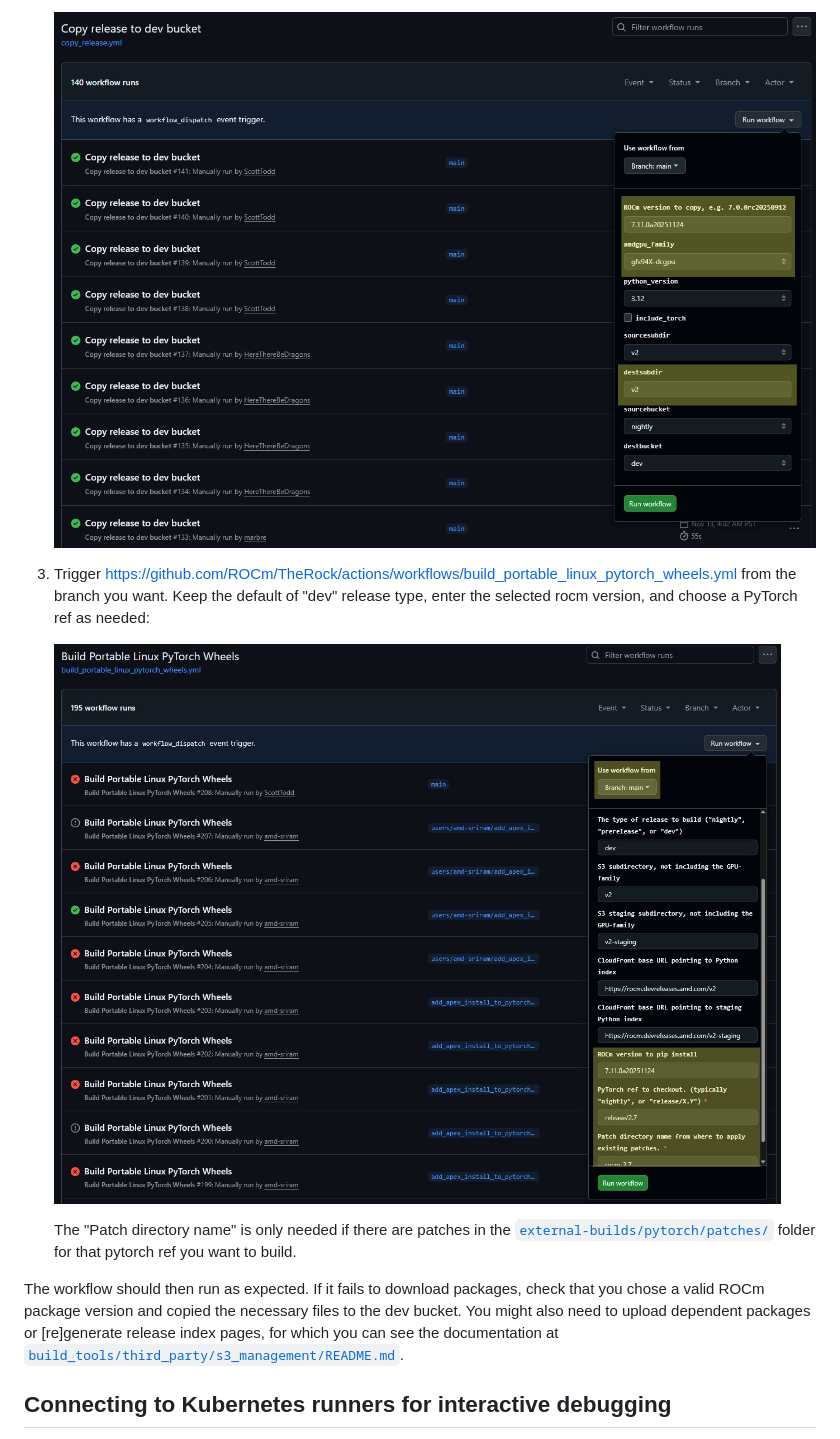
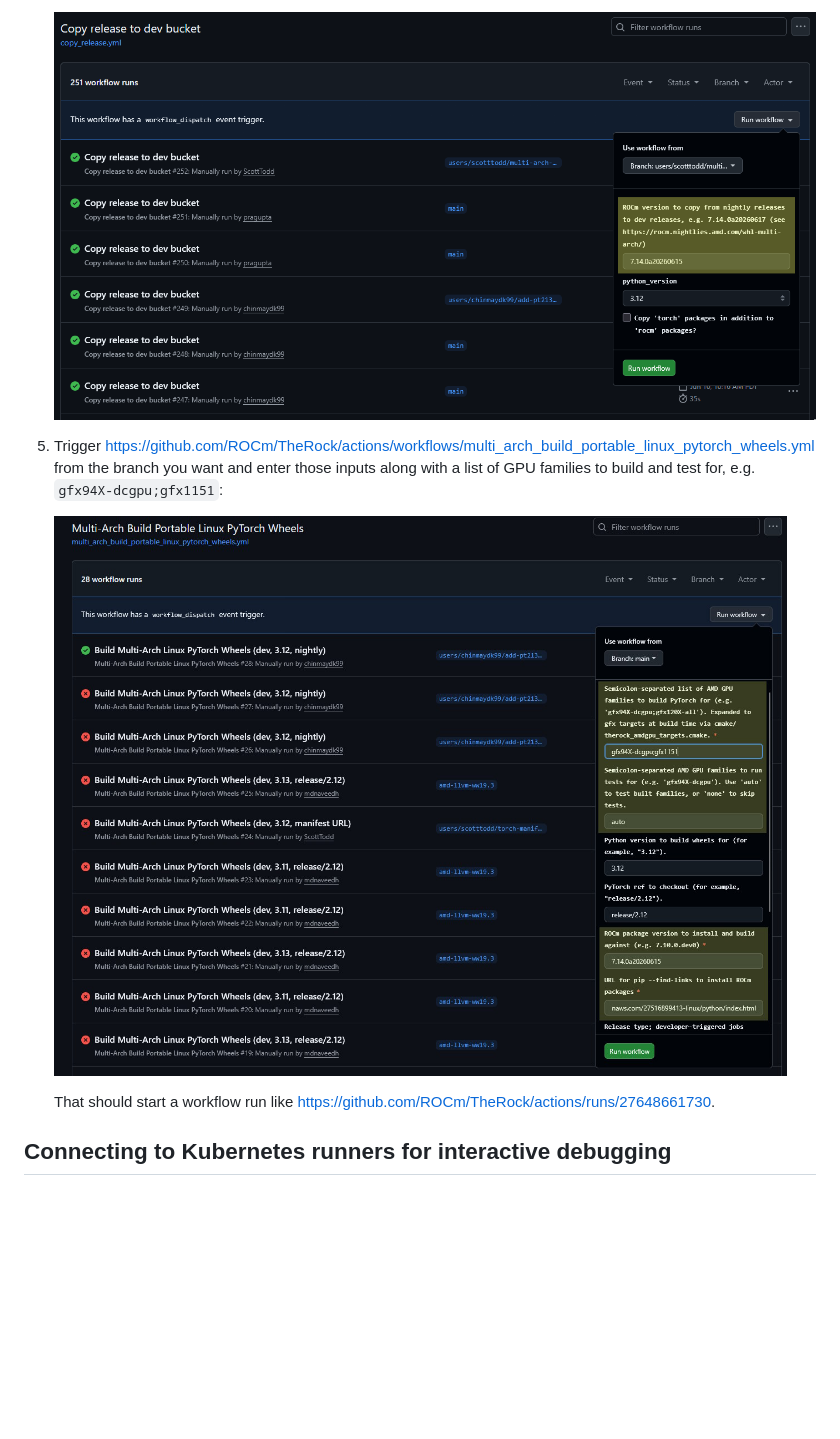
Before and after one commit to Naster17/bc250-therock, a Markdown page: docs/development/github_actions_debugging.md, the part around one of its changes. GitHub-like rendering; pictures changed too: docs/development/assets/build_portable_linux_pytorch_wheels_workflow_dispatch.jpg (deleted), docs/development/assets/copy_release_workflow_dispatch.jpg, docs/development/assets/multi_arch_build_torch_trigger.jpg (added); blank space fills up the shorter version.

```diff
--- a/docs/development/github_actions_debugging.md
+++ b/docs/development/github_actions_debugging.md
@@ -52,21 +56,13 @@ Follow these steps:
    ![copy_release_workflow_dispatch](assets/copy_release_workflow_dispatch.jpg)
 
 1. Trigger
-   https://github.com/ROCm/TheRock/actions/workflows/build_portable_linux_pytorch_wheels.yml
-   from the branch you want. Keep the default of "dev" release type, enter the
-   selected rocm version, and choose a PyTorch ref as needed:
+   https://github.com/ROCm/TheRock/actions/workflows/multi_arch_build_portable_linux_pytorch_wheels.yml
+   from the branch you want and enter those inputs along with a list of GPU
+   families to build and test for, e.g. `gfx94X-dcgpu;gfx1151`:
 
-   ![build_portable_linux_pytorch_wheels_workflow_dispatch](assets/build_portable_linux_pytorch_wheels_workflow_dispatch.jpg)
+   ![multi_arch_build_torch_trigger](assets/multi_arch_build_torch_trigger.jpg)
 
-   The "Patch directory name" is only needed if there are patches in the
-   [`external-builds/pytorch/patches/`](/external-builds/pytorch/patches/)
-   folder for that pytorch ref you want to build.
-
-The workflow should then run as expected. If it fails to download packages,
-check that you chose a valid ROCm package version and copied the necessary files
-to the dev bucket. You might also need to upload dependent packages or
-[re]generate release index pages, for which you can see the documentation at
-[`build_tools/third_party/s3_management/README.md`](/build_tools/third_party/s3_management/README.md).
+   That should start a workflow run like https://github.com/ROCm/TheRock/actions/runs/27648661730.
 
 ## Connecting to Kubernetes runners for interactive debugging
 
```
Also changed, not shown: other parts of docs/development/github_actions_debugging.md (+20 -16 lines), external-builds/pytorch/README.md (+2 -2 lines), docs/development/assets/multi_arch_find_links_url.jpg (added), docs/development/assets/multi_arch_find_package_version.jpg (added), 12 other files.
